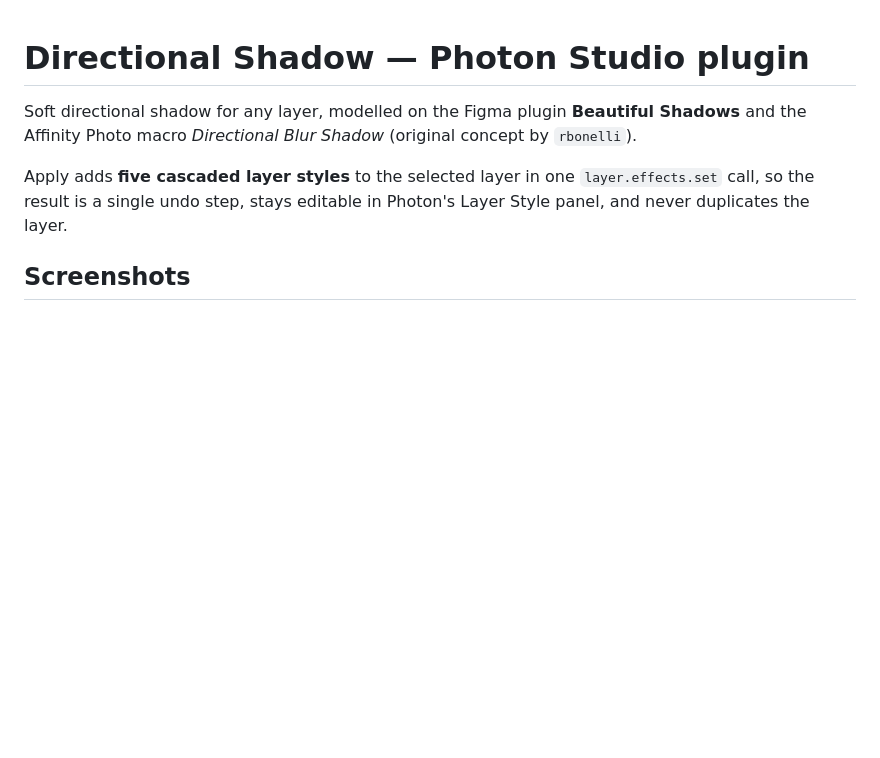
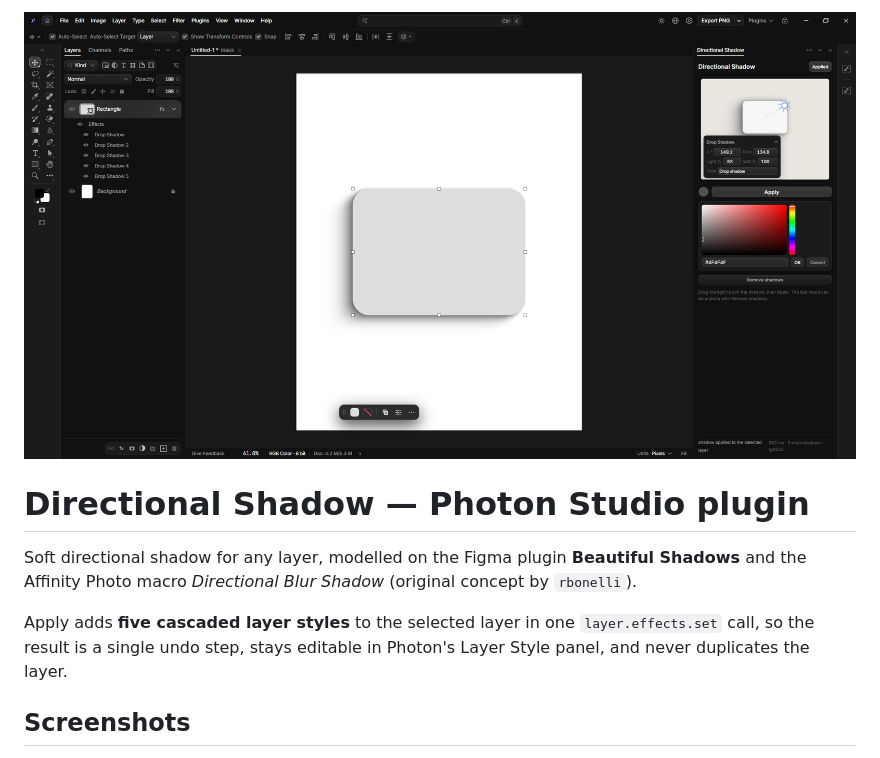
Before and after one commit to dezuhan/Directional-Blur-Shadow-Photon-Studio-Plugin, a Markdown page: README.md, the part around the change. GitHub-like rendering; pictures changed too: docs/photon.png (added); blank space fills up the shorter version.

Commit message:
docs: put a live Photon screenshot at the top of the README

```diff
--- a/README.md
+++ b/README.md
@@ -1,3 +1,5 @@
+![Directional Shadow applied in Photon Studio](docs/photon.png)
+
 # Directional Shadow — Photon Studio plugin
 
 Soft directional shadow for any layer, modelled on the Figma plugin **Beautiful Shadows** and the
```
